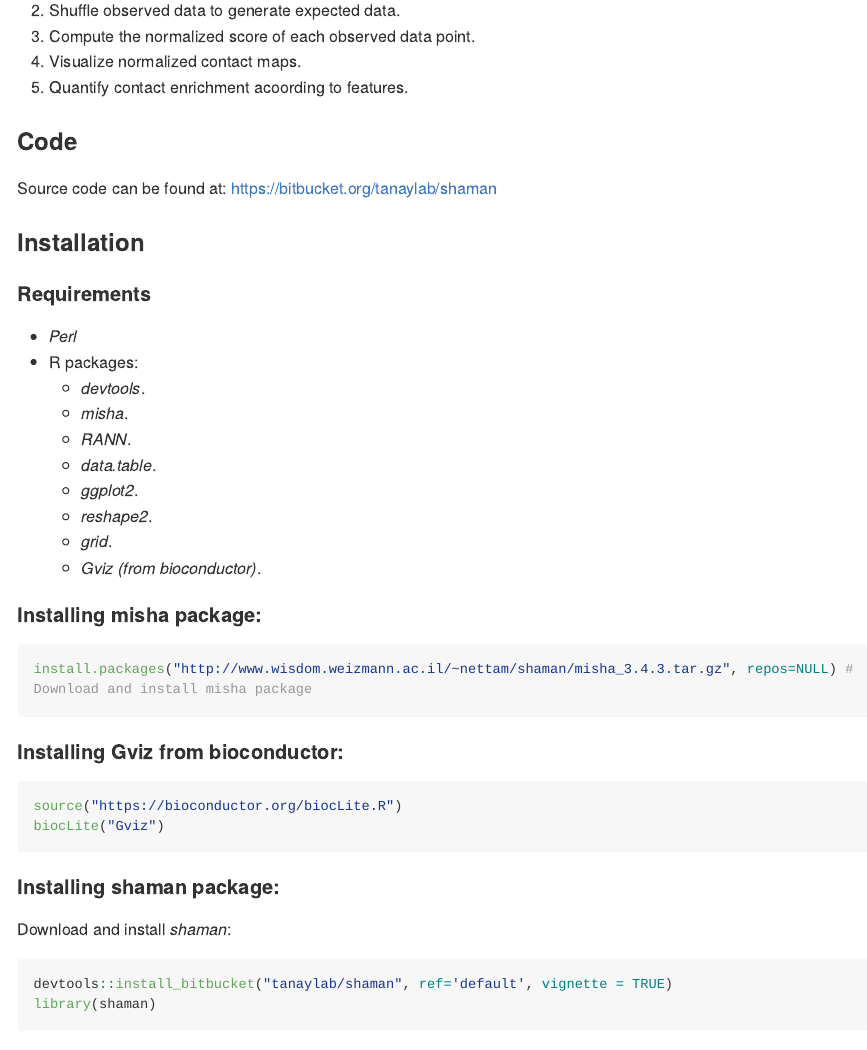
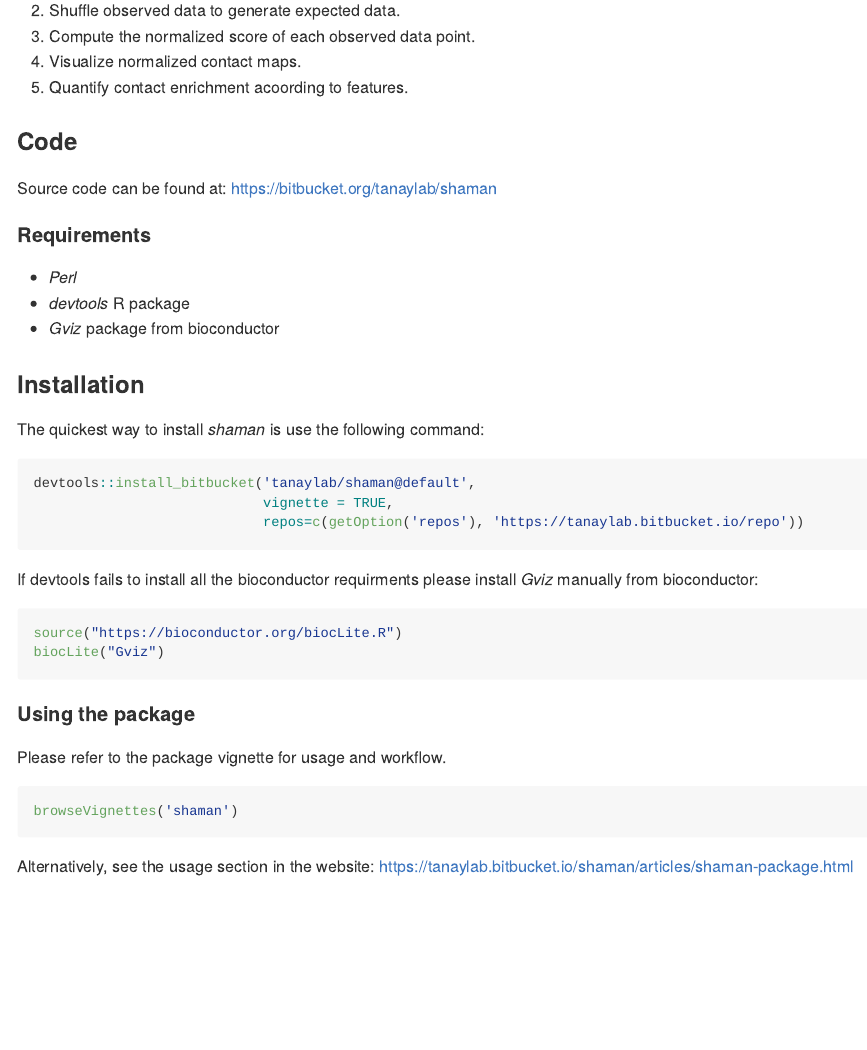
Before and after one commit to tanaylab/shaman, an R Markdown document (README.Rmd): the page in a window 1100 px wide, from 250 px down. The pictures show the output file README.md that the author committed with the source, drawn offline in the style of GitHub; long lines of code are wrapped.

Commit message:
updated readme and added 'import' vignette

````diff
--- a/README.Rmd
+++ b/README.Rmd
@@ -14,48 +14,39 @@ knitr::opts_chunk$set(
 
 # The shaman pacakge - sampling HiC contact matrices for a-parametric normalization#
 
-This package provides a normalization scheme, along with basic analysis and statistical visualization of HiC experimental data. The normalization workflow consists of the following steps:
+This package provides a normalization scheme, along with basic analysis and statistical visualization of HiC experimental data.
+The normalization workflow consists of the following steps:
 
 1. Start with observed HiC data.
-1. Shuffle observed data to generate expected data.
-1. Compute the normalized score of each observed data point.
-1. Visualize normalized contact maps.
-1. Quantify contact enrichment acoording to features.
+2. Shuffle observed data to generate expected data.
+3. Compute the normalized score of each observed data point.
+4. Visualize normalized contact maps.
+5. Quantify contact enrichment acoording to features.
 
 
 ### Code
 Source code can be found at:
 https://bitbucket.org/tanaylab/shaman
 
-### Installation
 #### Requirements
 - _Perl_
-- R packages:
-    * _devtools_.
-    * _misha_.
-    * _RANN_.
-    * _data.table_.
-    * _ggplot2_.
-    * _reshape2_.
-    * _grid_.
-    * _Gviz (from bioconductor)_.
+- _devtools_ R package
+- _Gviz_ package from bioconductor
 
-#### Installing misha package:
-```{r, eval=FALSE}
-install.packages("http://www.wisdom.weizmann.ac.il/~nettam/shaman/misha_3.4.3.tar.gz", repos=NULL) # Download and install misha package
+### Installation
+The quickest way to install *shaman* is use the following command:
+
+```{r, eval = FALSE}
+devtools::install_bitbucket('tanaylab/shaman@default',
+                            vignette = TRUE,
+                            repos=c(getOption('repos'), 'https://tanaylab.bitbucket.io/repo'))
 ```
 
-#### Installing Gviz from bioconductor:
+If devtools fails to install all the bioconductor requirments please install _Gviz_ manually from bioconductor:
+
 ```{r, eval=FALSE}
 source("https://bioconductor.org/biocLite.R")
 biocLite("Gviz")
-```
-
-#### Installing shaman package:
-Download and install *shaman*:
-```{r, eval=FALSE}
-devtools::install_bitbucket("tanaylab/shaman", ref='default', vignette = TRUE)
-library(shaman)
 ```
 
 #### Using the package
--- a/_pkgdown.yml
+++ b/_pkgdown.yml
@@ -7,6 +7,9 @@ navbar:
     - text: "Usage"
       href: articles/shaman-package.html
       icon: fa-road
+    - text: "Import"
+      href: articles/import.html
+      icon: fa-filter
     - text: "Reference"
       href: reference/index.html
       icon: fa-th-list
````
Also changed, not shown: vignettes/import.Rmd (added, +16 -0 lines), README.md, 6 other files.
